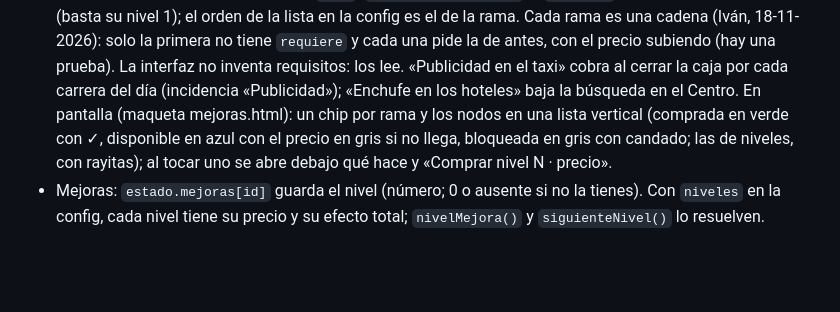
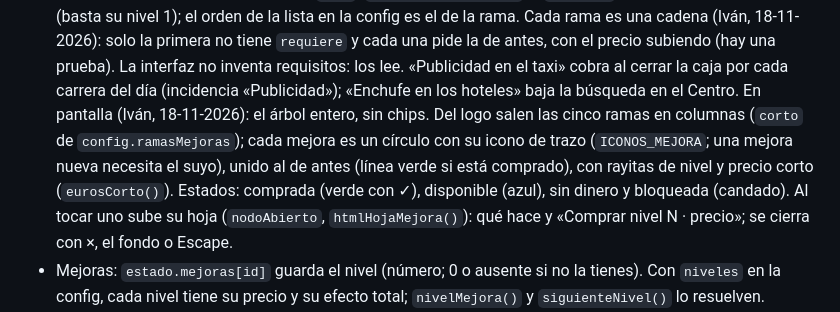
Before and after one commit to ivanvalbuena1997/LIBRE, a Markdown page: CLAUDE.md, the part around the change. Drawn GitHub-style; blank space fills up the shorter version.

```diff
--- a/CLAUDE.md
+++ b/CLAUDE.md
@@ -280,10 +280,14 @@ aleatorios desde el 16 de noviembre de 2026, y la libranza desde el 17 (Iván).
   «Publicidad en el taxi» cobra al cerrar la caja por cada carrera del día
   (incidencia «Publicidad»); «Enchufe en los hoteles» baja la búsqueda en el
   Centro.
-  En pantalla (maqueta mejoras.html): un chip por rama y los nodos en una
-  lista vertical (comprada en verde con ✓, disponible en azul con el precio
-  en gris si no llega, bloqueada en gris con candado; las de niveles, con
-  rayitas); al tocar uno se abre debajo qué hace y «Comprar nivel N · precio».
+  En pantalla (Iván, 18-11-2026): el árbol entero, sin chips. Del logo salen
+  las cinco ramas en columnas (`corto` de `config.ramasMejoras`); cada
+  mejora es un círculo con su icono de trazo (`ICONOS_MEJORA`; una mejora
+  nueva necesita el suyo), unido al de antes (línea verde si está comprado),
+  con rayitas de nivel y precio corto (`eurosCorto()`). Estados: comprada
+  (verde con ✓), disponible (azul), sin dinero y bloqueada (candado). Al
+  tocar uno sube su hoja (`nodoAbierto`, `htmlHojaMejora()`): qué hace y
+  «Comprar nivel N · precio»; se cierra con ×, el fondo o Escape.
 - Mejoras: `estado.mejoras[id]` guarda el nivel (número; 0 o ausente si no
   la tienes). Con `niveles` en la config, cada nivel tiene su precio y su
   efecto total; `nivelMejora()` y `siguienteNivel()` lo resuelven.
```
Also changed, not shown: DISENO.md (+2 -2 lines), docs/capturas/mejoras.jpg, 3 other files.
